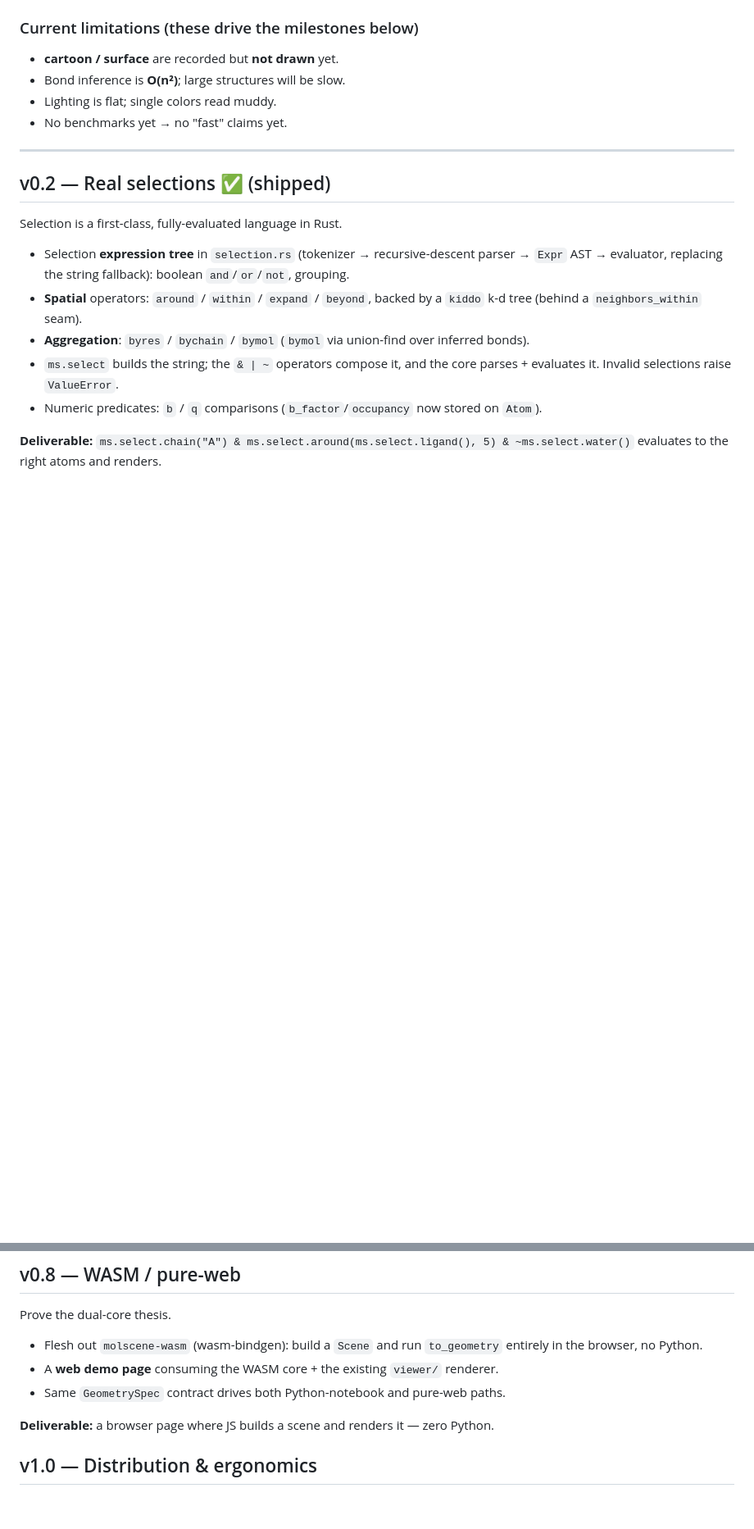
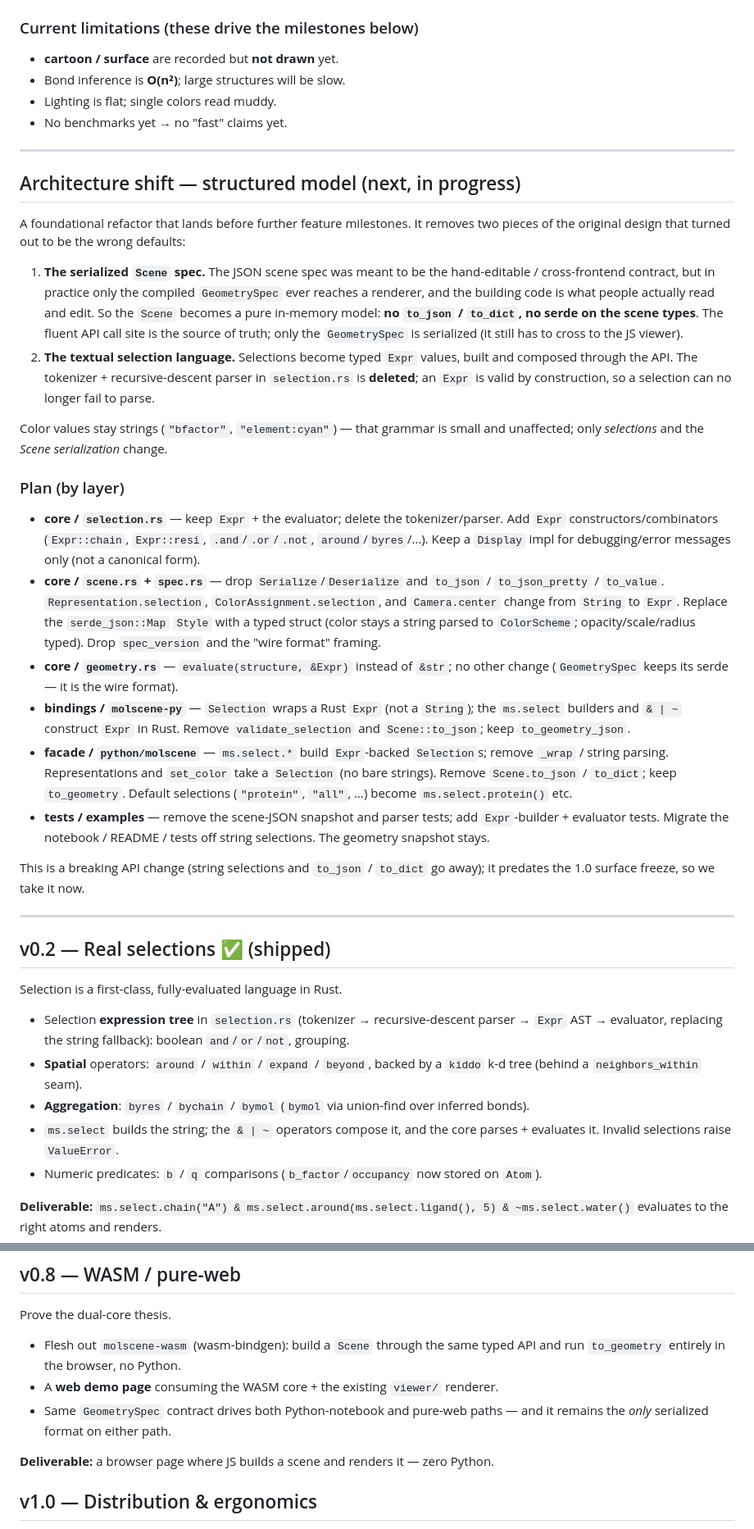
Before and after one commit to kohbanye/molscene, a Markdown page: ROADMAP.md, 2 parts joined by grey strips. Shown at 82% size. GitHub-like rendering; blank space fills up the shorter version.

```diff
--- a/ROADMAP.md
+++ b/ROADMAP.md
@@ -49,6 +55,57 @@ These constrain every milestone below:
 - Bond inference is **O(n²)**; large structures will be slow.
 - Lighting is flat; single colors read muddy.
 - No benchmarks yet → no "fast" claims yet.
+
+---
+
+## Architecture shift — structured model (next, in progress)
+
+A foundational refactor that lands before further feature milestones. It removes
+two pieces of the original design that turned out to be the wrong defaults:
+
+1. **The serialized `Scene` spec.** The JSON scene spec was meant to be the
+   hand-editable / cross-frontend contract, but in practice only the compiled
+   `GeometrySpec` ever reaches a renderer, and the building code is what people
+   actually read and edit. So the `Scene` becomes a pure in-memory model: **no
+   `to_json` / `to_dict`, no serde on the scene types**. The fluent API call site
+   is the source of truth; only the `GeometrySpec` is serialized (it still has to
+   cross to the JS viewer).
+2. **The textual selection language.** Selections become typed `Expr` values,
+   built and composed through the API. The tokenizer + recursive-descent parser
+   in `selection.rs` is **deleted**; an `Expr` is valid by construction, so a
+   selection can no longer fail to parse.
+
+Color values stay strings (`"bfactor"`, `"element:cyan"`) — that grammar is small
+and unaffected; only *selections* and the *Scene serialization* change.
+
+### Plan (by layer)
+
+- **core / `selection.rs`** — keep `Expr` + the evaluator; delete the
+  tokenizer/parser. Add `Expr` constructors/combinators (`Expr::chain`,
+  `Expr::resi`, `.and`/`.or`/`.not`, `around`/`byres`/…). Keep a `Display` impl
+  for debugging/error messages only (not a canonical form).
+- **core / `scene.rs` + `spec.rs`** — drop `Serialize`/`Deserialize` and
+  `to_json` / `to_json_pretty` / `to_value`. `Representation.selection`,
+  `ColorAssignment.selection`, and `Camera.center` change from `String` to `Expr`.
+  Replace the `serde_json::Map` `Style` with a typed struct (color stays a string
+  parsed to `ColorScheme`; opacity/scale/radius typed). Drop `spec_version` and
+  the "wire format" framing.
+- **core / `geometry.rs`** — `evaluate(structure, &Expr)` instead of `&str`; no
+  other change (`GeometrySpec` keeps its serde — it is the wire format).
+- **bindings / `molscene-py`** — `Selection` wraps a Rust `Expr` (not a `String`);
+  the `ms.select` builders and `& | ~` construct `Expr` in Rust. Remove
+  `validate_selection` and `Scene::to_json`; keep `to_geometry_json`.
+- **facade / `python/molscene`** — `ms.select.*` build `Expr`-backed `Selection`s;
+  remove `_wrap` / string parsing. Representations and `set_color` take a
+  `Selection` (no bare strings). Remove `Scene.to_json` / `to_dict`; keep
+  `to_geometry`. Default selections (`"protein"`, `"all"`, …) become
+  `ms.select.protein()` etc.
+- **tests / examples** — remove the scene-JSON snapshot and parser tests; add
+  `Expr`-builder + evaluator tests. Migrate the notebook / README / tests off
+  string selections. The geometry snapshot stays.
+
+This is a breaking API change (string selections and `to_json` / `to_dict` go
+away); it predates the 1.0 surface freeze, so we take it now.
 
 ---
 
@@ -145,10 +202,11 @@ sticks, as is conventional.)
 
 Prove the dual-core thesis.
 
-- Flesh out `molscene-wasm` (wasm-bindgen): build a `Scene` and run
-  `to_geometry` entirely in the browser, no Python.
+- Flesh out `molscene-wasm` (wasm-bindgen): build a `Scene` through the same typed
+  API and run `to_geometry` entirely in the browser, no Python.
 - A **web demo page** consuming the WASM core + the existing `viewer/` renderer.
-- Same `GeometrySpec` contract drives both Python-notebook and pure-web paths.
+- Same `GeometrySpec` contract drives both Python-notebook and pure-web paths — and
+  it remains the *only* serialized format on either path.
 
 **Deliverable:** a browser page where JS builds a scene and renders it — zero
 Python.
```
Also changed, not shown: other parts of ROADMAP.md (+16 -9 lines), CLAUDE.md (+22 -13 lines).
